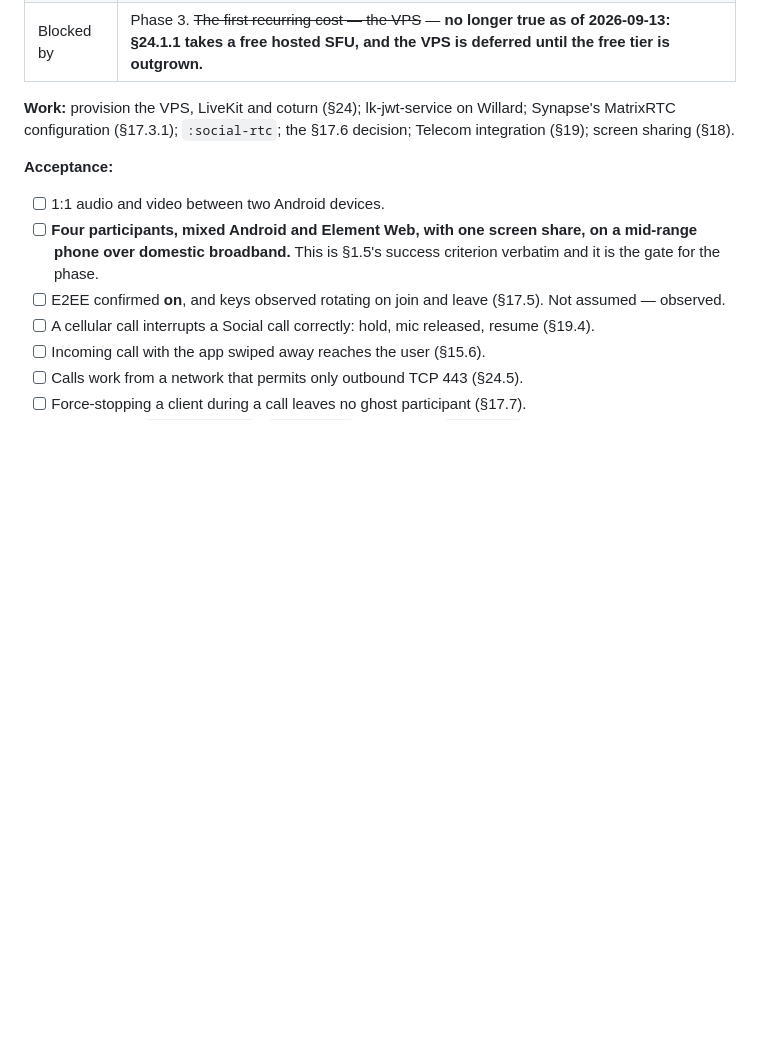
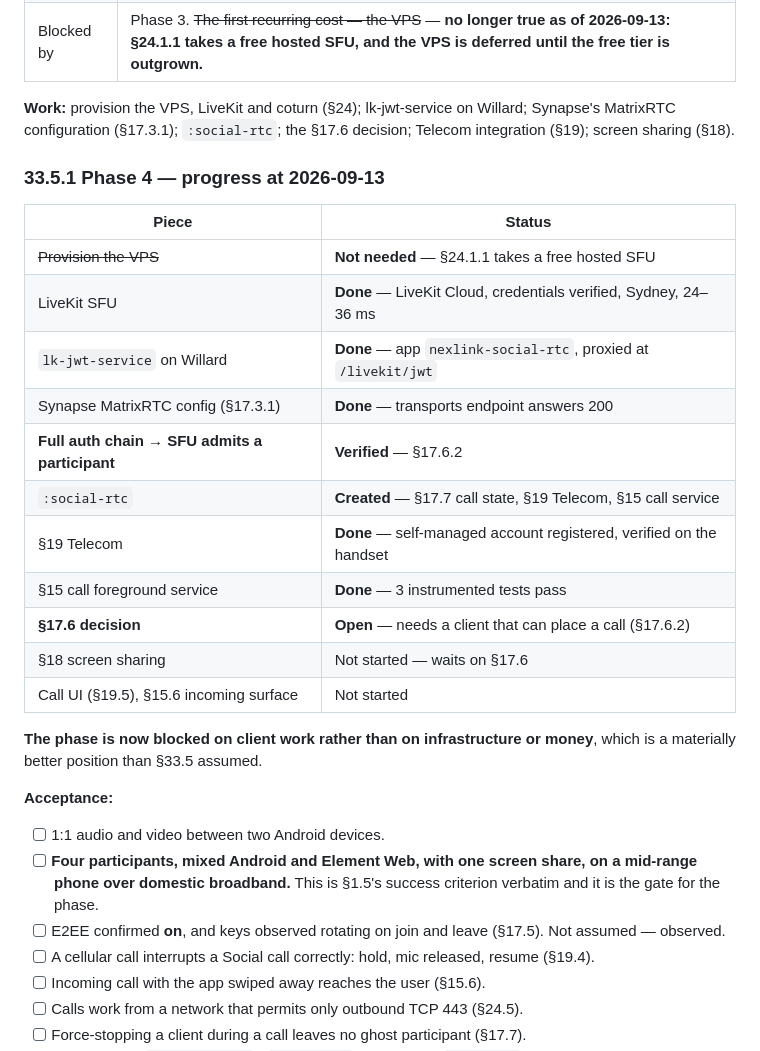
Before and after one commit to THVjQ/NexLink-Social, a Markdown page: docs/social/33-phase-plan.md, the part around the change. Rendered like a GitHub page; blank space fills up the shorter version.

```diff
--- a/docs/social/33-phase-plan.md
+++ b/docs/social/33-phase-plan.md
@@ -607,6 +607,25 @@ This phase proves it or falsifies it, and the whole D1 argument rests on it.
 Synapse's MatrixRTC configuration (§17.3.1); `:social-rtc`; the §17.6 decision;
 Telecom integration (§19); screen sharing (§18).
 
+### 33.5.1 Phase 4 — progress at 2026-09-13
+
+| Piece | Status |
+|---|---|
+| ~~Provision the VPS~~ | **Not needed** — §24.1.1 takes a free hosted SFU |
+| LiveKit SFU | **Done** — LiveKit Cloud, credentials verified, Sydney, 24–36 ms |
+| `lk-jwt-service` on Willard | **Done** — app `nexlink-social-rtc`, proxied at `/livekit/jwt` |
+| Synapse MatrixRTC config (§17.3.1) | **Done** — transports endpoint answers 200 |
+| **Full auth chain → SFU admits a participant** | **Verified** — §17.6.2 |
+| `:social-rtc` | **Created** — §17.7 call state, §19 Telecom, §15 call service |
+| §19 Telecom | **Done** — self-managed account registered, verified on the handset |
+| §15 call foreground service | **Done** — 3 instrumented tests pass |
+| **§17.6 decision** | **Open** — needs a client that can place a call (§17.6.2) |
+| §18 screen sharing | Not started — waits on §17.6 |
+| Call UI (§19.5), §15.6 incoming surface | Not started |
+
+**The phase is now blocked on client work rather than on infrastructure or
+money**, which is a materially better position than §33.5 assumed.
+
 **Acceptance:**
 
 - [ ] 1:1 audio and video between two Android devices.
```
Also changed, not shown: docs/social/17-call-architecture.md (+61 -0 lines).
